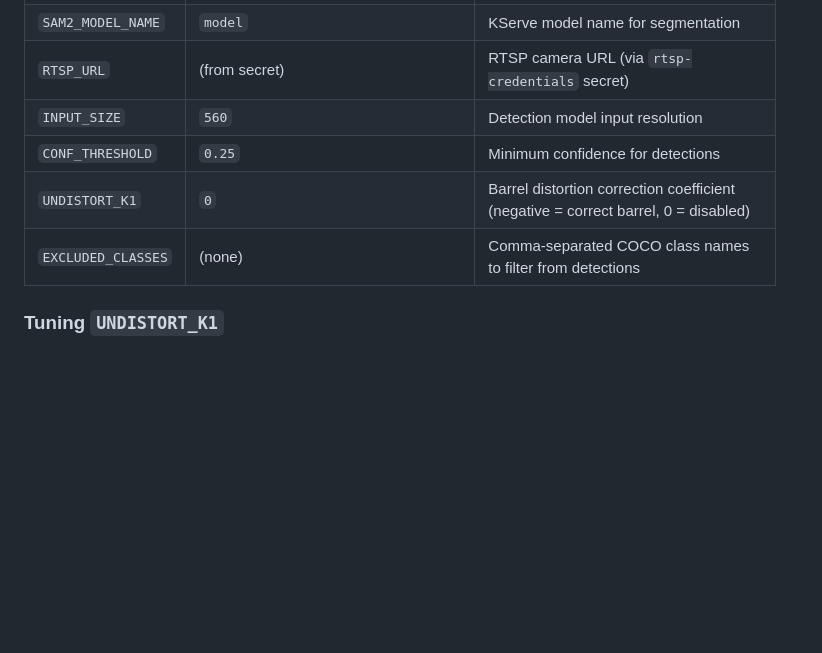
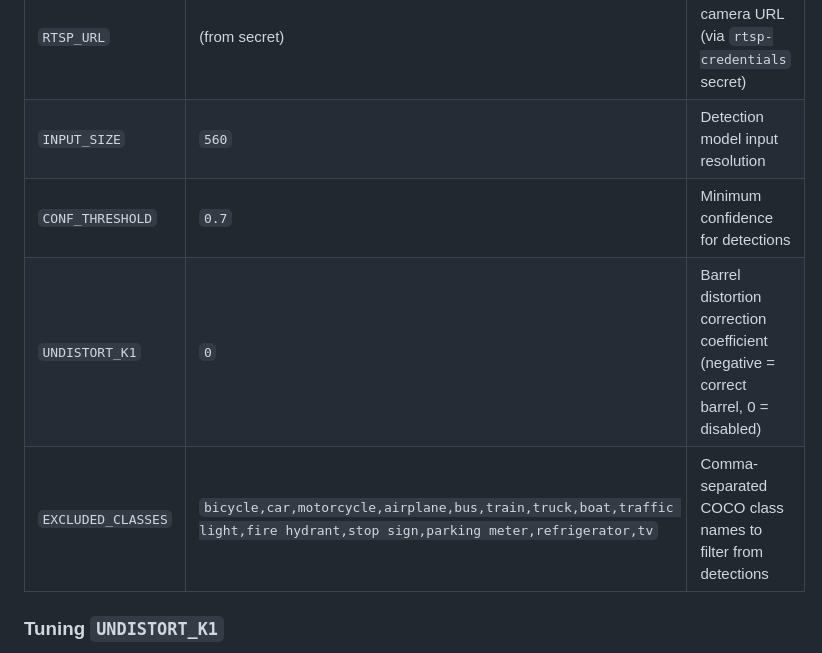
Before and after one commit to explicitworkload/llamacpp-oai, a Markdown page: README.md, the part around the change. Rendered like a GitHub page; blank space fills up the shorter version.

Commit message:
Update confidence threshold and excluded classes in vision-ai configuration

```diff
--- a/README.md
+++ b/README.md
@@ -238,9 +238,9 @@ The vision-ai app is configured via environment variables in `k8s/vision-ai.yaml
 | `SAM2_MODEL_NAME` | `model` | KServe model name for segmentation |
 | `RTSP_URL` | (from secret) | RTSP camera URL (via `rtsp-credentials` secret) |
 | `INPUT_SIZE` | `560` | Detection model input resolution |
-| `CONF_THRESHOLD` | `0.25` | Minimum confidence for detections |
+| `CONF_THRESHOLD` | `0.7` | Minimum confidence for detections |
 | `UNDISTORT_K1` | `0` | Barrel distortion correction coefficient (negative = correct barrel, 0 = disabled) |
-| `EXCLUDED_CLASSES` | (none) | Comma-separated COCO class names to filter from detections |
+| `EXCLUDED_CLASSES` | `bicycle,car,motorcycle,airplane,bus,train,truck,boat,traffic light,fire hydrant,stop sign,parking meter,refrigerator,tv` | Comma-separated COCO class names to filter from detections |
 
 ### Tuning `UNDISTORT_K1`
 
```
